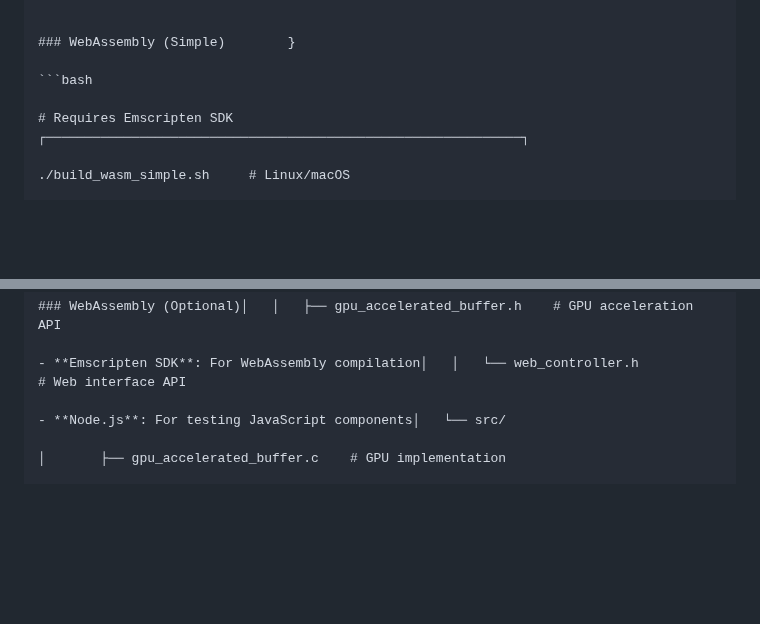
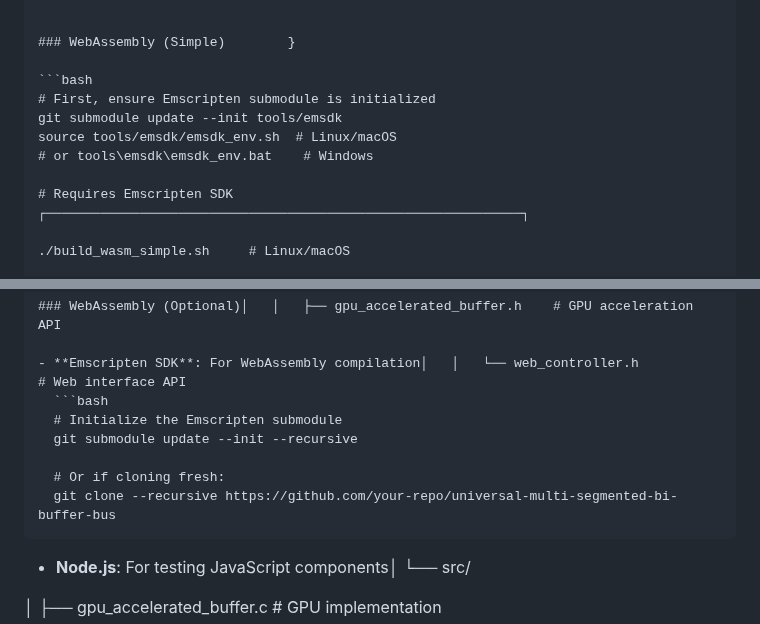
Before and after one commit to K-dubey09/universal-multi-segmented-bi-buffer-bus, a Markdown page: README.md, 2 parts joined by grey strips. GitHub-like rendering; blank space fills up the shorter version.

Commit message:
Document Emscripten submodule usage
- Added submodule initialization instructions in Build Requirements
- Added setup commands before WebAssembly build scripts
- Includes both fresh clone and existing repo scenarios

````diff
--- a/README.md
+++ b/README.md
@@ -213,6 +213,10 @@ int main() {    <title>UMSBB Example</title>
 ### WebAssembly (Simple)        }
 
 ```bash
+# First, ensure Emscripten submodule is initialized
+git submodule update --init tools/emsdk
+source tools/emsdk/emsdk_env.sh  # Linux/macOS
+# or tools\emsdk\emsdk_env.bat    # Windows
 
 # Requires Emscripten SDK        ┌─────────────────────────────────────────────────────────────┐
 
@@ -1042,7 +1046,13 @@ universal-multi-segmented-bi-buffer-bus/
 ### WebAssembly (Optional)│   │   ├── gpu_accelerated_buffer.h    # GPU acceleration API
 
 - **Emscripten SDK**: For WebAssembly compilation│   │   └── web_controller.h            # Web interface API
+  ```bash
+  # Initialize the Emscripten submodule
+  git submodule update --init --recursive
 
+  # Or if cloning fresh:
+  git clone --recursive https://github.com/your-repo/universal-multi-segmented-bi-buffer-bus
+  ```
 - **Node.js**: For testing JavaScript components│   └── src/
 
 │       ├── gpu_accelerated_buffer.c    # GPU implementation
````
